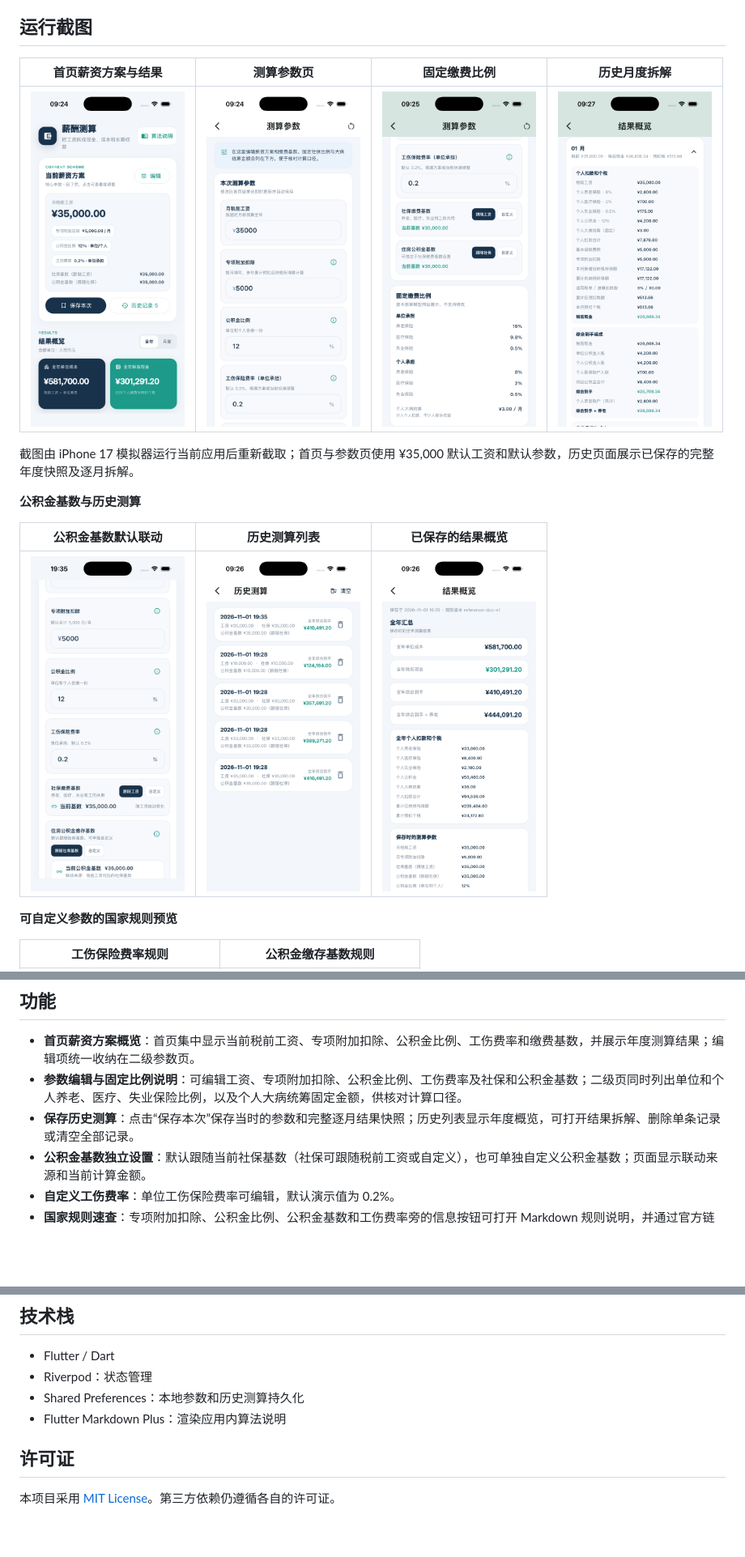
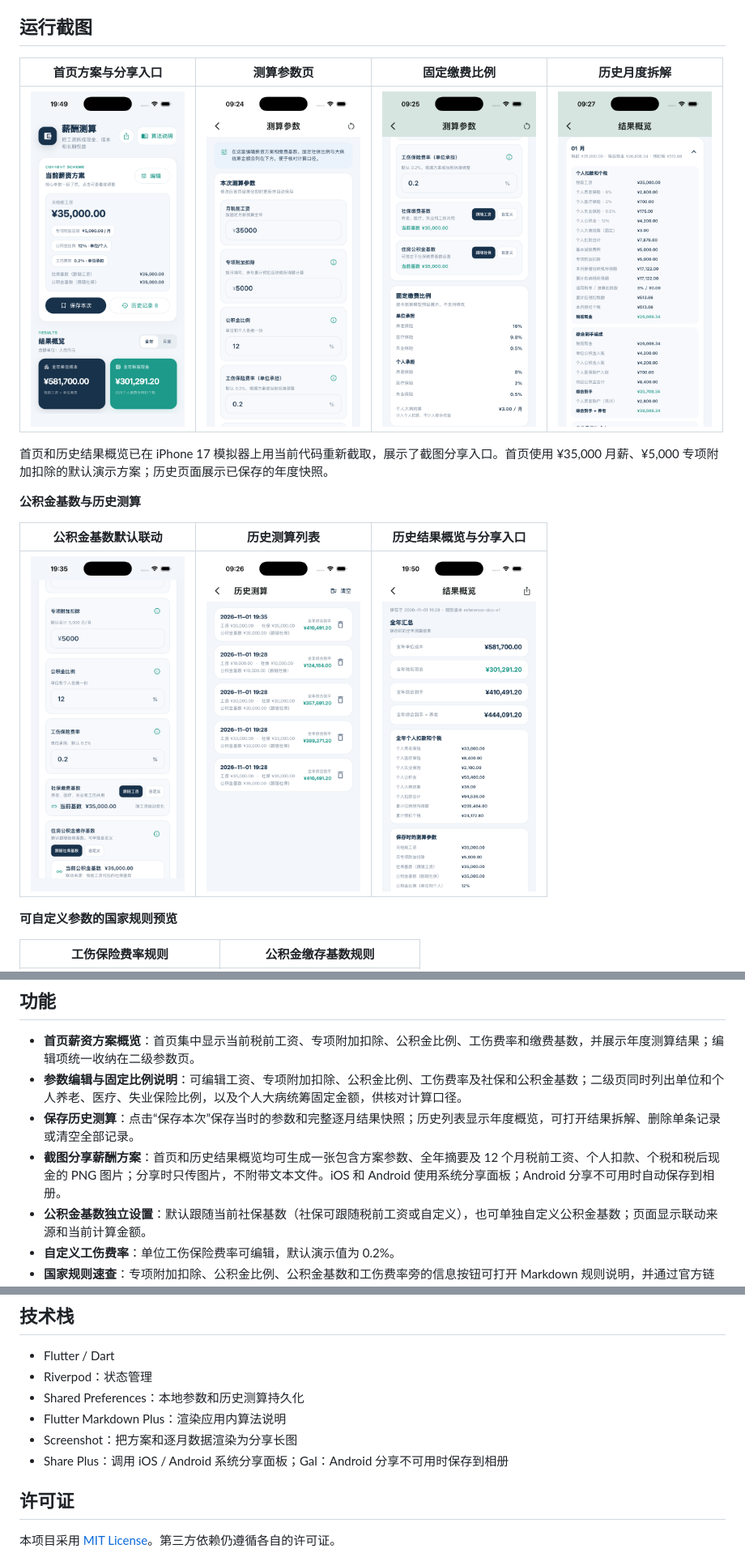
Before and after one commit to hc2088/pay_cal, a Markdown page: README.md, 3 parts joined by grey strips. Shown at 81% size. Rendered like a GitHub page; pictures changed too: screenshots/calculator.png, screenshots/history-detail.png; blank space fills up the shorter version.

Commit message:
Add salary calculation screenshot sharing

```diff
--- a/README.md
+++ b/README.md
@@ -6,5 +6,5 @@
 
 ## 运行截图
 
-| 首页薪资方案与结果 | 测算参数页 | 固定缴费比例 | 历史月度拆解 |
+| 首页方案与分享入口 | 测算参数页 | 固定缴费比例 | 历史月度拆解 |
 | --- | --- | --- | --- |
@@ -12,7 +12,7 @@
 
-截图由 iPhone 17 模拟器运行当前应用后重新截取；首页与参数页使用 ¥35,000 默认工资和默认参数，历史页面展示已保存的完整年度快照及逐月拆解。
+首页和历史结果概览已在 iPhone 17 模拟器上用当前代码重新截取，展示了截图分享入口。首页使用 ¥35,000 月薪、¥5,000 专项附加扣除的默认演示方案；历史页面展示已保存的年度快照。
 
 **公积金基数与历史测算**
 
-| 公积金基数默认联动 | 历史测算列表 | 已保存的结果概览 |
+| 公积金基数默认联动 | 历史测算列表 | 历史结果概览与分享入口 |
 | --- | --- | --- |
@@ -29,6 +29,7 @@
 - **首页薪资方案概览**：首页集中显示当前税前工资、专项附加扣除、公积金比例、工伤费率和缴费基数，并展示年度测算结果；编辑项统一收纳在二级参数页。
 - **参数编辑与固定比例说明**：可编辑工资、专项附加扣除、公积金比例、工伤费率及社保和公积金基数；二级页同时列出单位和个人养老、医疗、失业保险比例，以及个人大病统筹固定金额，供核对计算口径。
 - **保存历史测算**：点击“保存本次”保存当时的参数和完整逐月结果快照；历史列表显示年度概览，可打开结果拆解、删除单条记录或清空全部记录。
+- **截图分享薪酬方案**：首页和历史结果概览均可生成一张包含方案参数、全年摘要及 12 个月税前工资、个人扣款、个税和税后现金的 PNG 图片；分享时只传图片，不附带文本文件。iOS 和 Android 使用系统分享面板；Android 分享不可用时自动保存到相册。
 - **公积金基数独立设置**：默认跟随当前社保基数（社保可跟随税前工资或自定义），也可单独自定义公积金基数；页面显示联动来源和当前计算金额。
 - **自定义工伤费率**：单位工伤保险费率可编辑，默认演示值为 0.2%。
 - **国家规则速查**：专项附加扣除、公积金比例、公积金基数和工伤费率旁的信息按钮可打开 Markdown 规则说明，并通过官方链接查看完整政策。
@@ -135,6 +137,8 @@ doc/
 - Riverpod：状态管理
 - Shared Preferences：本地参数和历史测算持久化
 - Flutter Markdown Plus：渲染应用内算法说明
+- Screenshot：把方案和逐月数据渲染为分享长图
+- Share Plus：调用 iOS / Android 系统分享面板；Gal：Android 分享不可用时保存到相册
 
 ## 许可证
 
```
Also changed, not shown: other parts of README.md (+3 -2 lines), 7 other files.
